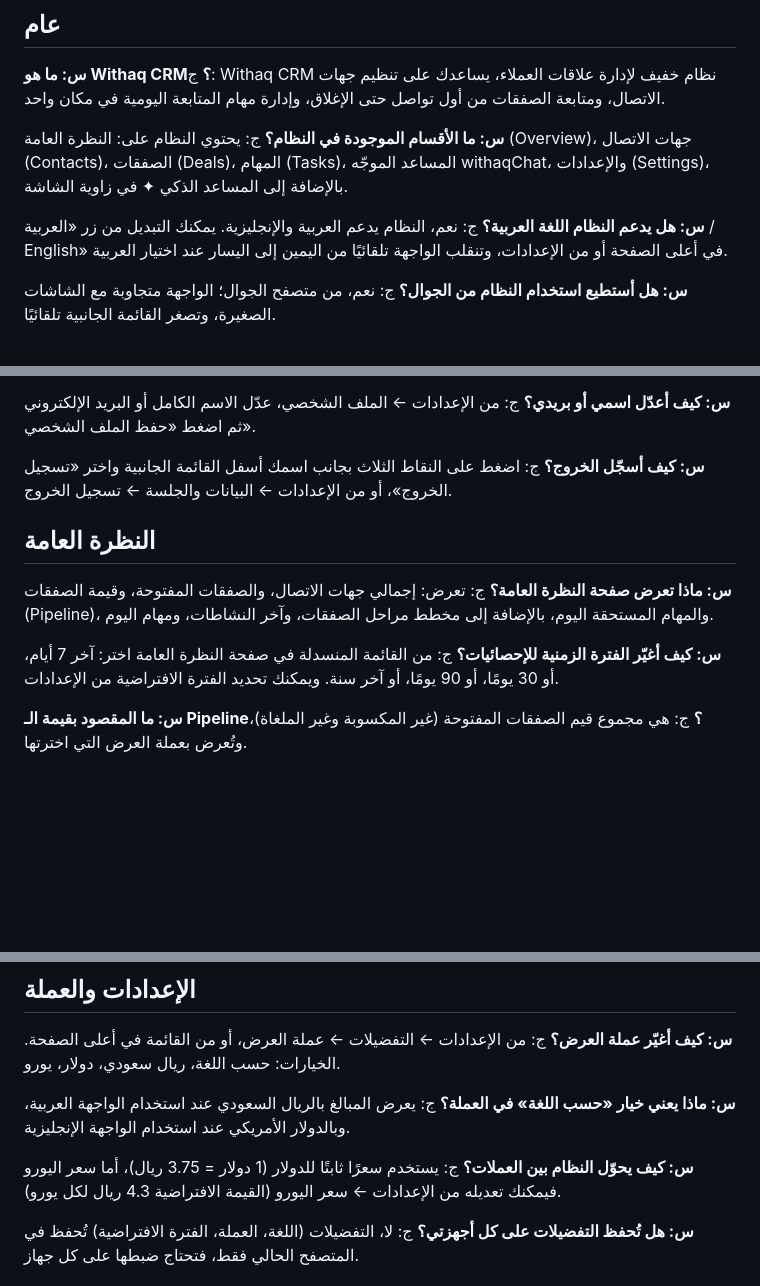
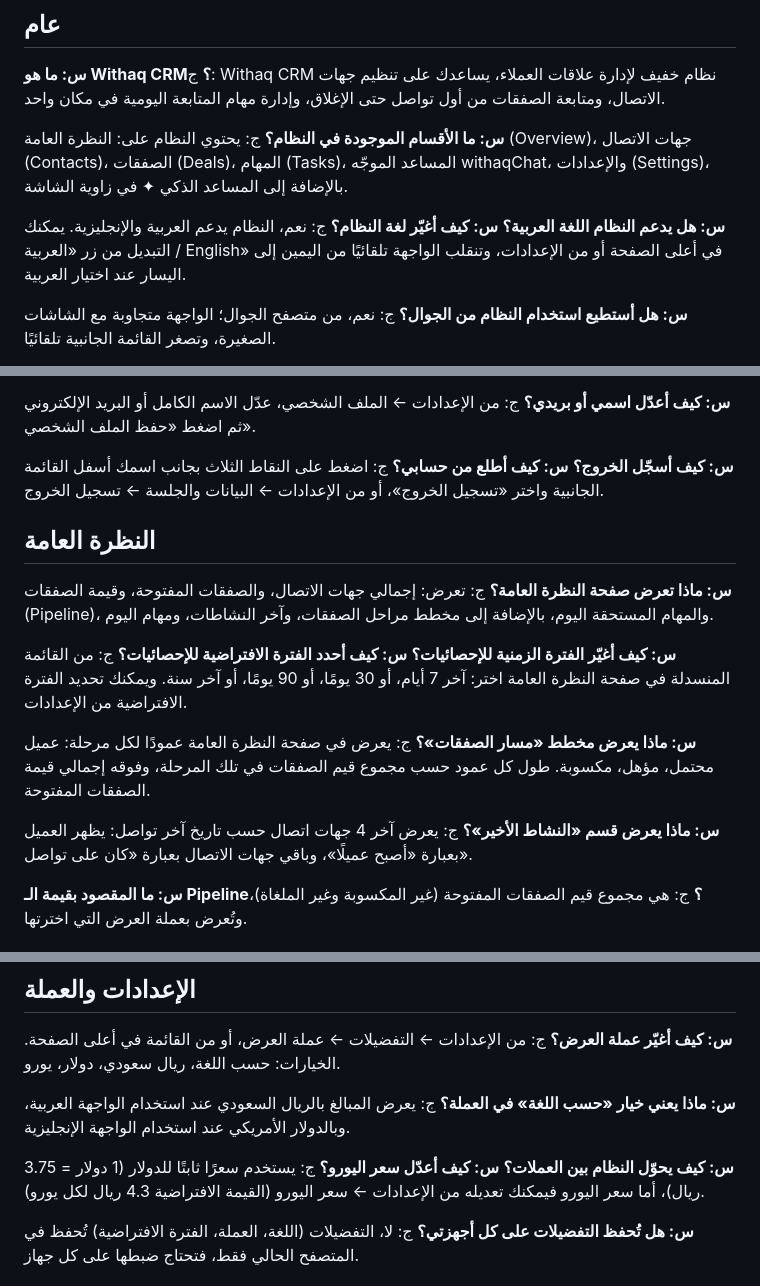
Before and after one commit to pnu20/crm-project, a Markdown page: backend/knowledge/withaq_faq.md, 3 parts joined by grey strips. GitHub-like rendering; blank space fills up the shorter version.

Commit message:
Update withaq_faq.md
Cover all functions in the FAQ

```diff
--- a/backend/knowledge/withaq_faq.md
+++ b/backend/knowledge/withaq_faq.md
@@ -16,6 +16,7 @@
 ج: يحتوي النظام على: النظرة العامة (Overview)، جهات الاتصال (Contacts)، الصفقات (Deals)، المهام (Tasks)، المساعد الموجّه withaqChat، والإعدادات (Settings)، بالإضافة إلى المساعد الذكي ✦ في زاوية الشاشة.
 
 **س: هل يدعم النظام اللغة العربية؟**
+**س: كيف أغيّر لغة النظام؟**
 ج: نعم، النظام يدعم العربية والإنجليزية. يمكنك التبديل من زر «العربية / English» في أعلى الصفحة أو من الإعدادات، وتنقلب الواجهة تلقائيًا من اليمين إلى اليسار عند اختيار العربية.
 
 **س: هل أستطيع استخدام النظام من الجوال؟**
@@ -48,6 +49,7 @@
 ج: من الإعدادات ← الملف الشخصي، عدّل الاسم الكامل أو البريد الإلكتروني ثم اضغط «حفظ الملف الشخصي».
 
 **س: كيف أسجّل الخروج؟**
+**س: كيف أطلع من حسابي؟**
 ج: اضغط على النقاط الثلاث بجانب اسمك أسفل القائمة الجانبية واختر «تسجيل الخروج»، أو من الإعدادات ← البيانات والجلسة ← تسجيل الخروج.
 
 ## النظرة العامة
@@ -56,7 +58,14 @@
 ج: تعرض: إجمالي جهات الاتصال، والصفقات المفتوحة، وقيمة الصفقات (Pipeline)، والمهام المستحقة اليوم، بالإضافة إلى مخطط مراحل الصفقات، وآخر النشاطات، ومهام اليوم.
 
 **س: كيف أغيّر الفترة الزمنية للإحصائيات؟**
+**س: كيف أحدد الفترة الافتراضية للإحصائيات؟**
 ج: من القائمة المنسدلة في صفحة النظرة العامة اختر: آخر 7 أيام، أو 30 يومًا، أو 90 يومًا، أو آخر سنة. ويمكنك تحديد الفترة الافتراضية من الإعدادات.
+
+**س: ماذا يعرض مخطط «مسار الصفقات»؟**
+ج: يعرض في صفحة النظرة العامة عمودًا لكل مرحلة: عميل محتمل، مؤهل، مكسوبة. طول كل عمود حسب مجموع قيم الصفقات في تلك المرحلة، وفوقه إجمالي قيمة الصفقات المفتوحة.
+
+**س: ماذا يعرض قسم «النشاط الأخير»؟**
+ج: يعرض آخر 4 جهات اتصال حسب تاريخ آخر تواصل: يظهر العميل بعبارة «أصبح عميلًا»، وباقي جهات الاتصال بعبارة «كان على تواصل».
 
 **س: ما المقصود بقيمة الـ Pipeline؟**
 ج: هي مجموع قيم الصفقات المفتوحة (غير المكسوبة وغير الملغاة)، وتُعرض بعملة العرض التي اخترتها.
@@ -183,6 +192,7 @@
 ج: يعرض المبالغ بالريال السعودي عند استخدام الواجهة العربية، وبالدولار الأمريكي عند استخدام الواجهة الإنجليزية.
 
 **س: كيف يحوّل النظام بين العملات؟**
+**س: كيف أعدّل سعر اليورو؟**
 ج: يستخدم سعرًا ثابتًا للدولار (1 دولار = 3.75 ريال)، أما سعر اليورو فيمكنك تعديله من الإعدادات ← سعر اليورو (القيمة الافتراضية 4.3 ريال لكل يورو).
 
 **س: هل تُحفظ التفضيلات على كل أجهزتي؟**
```
